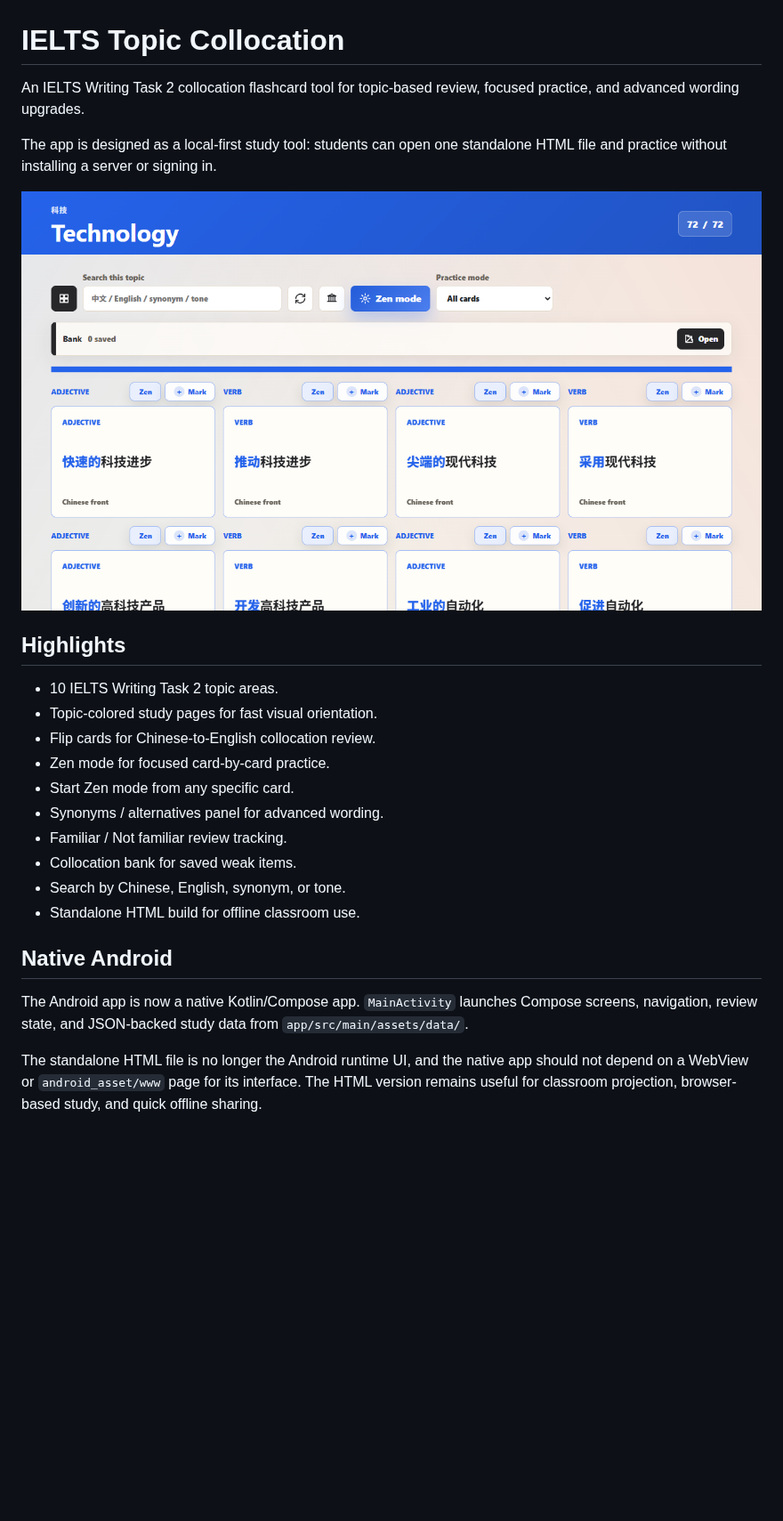
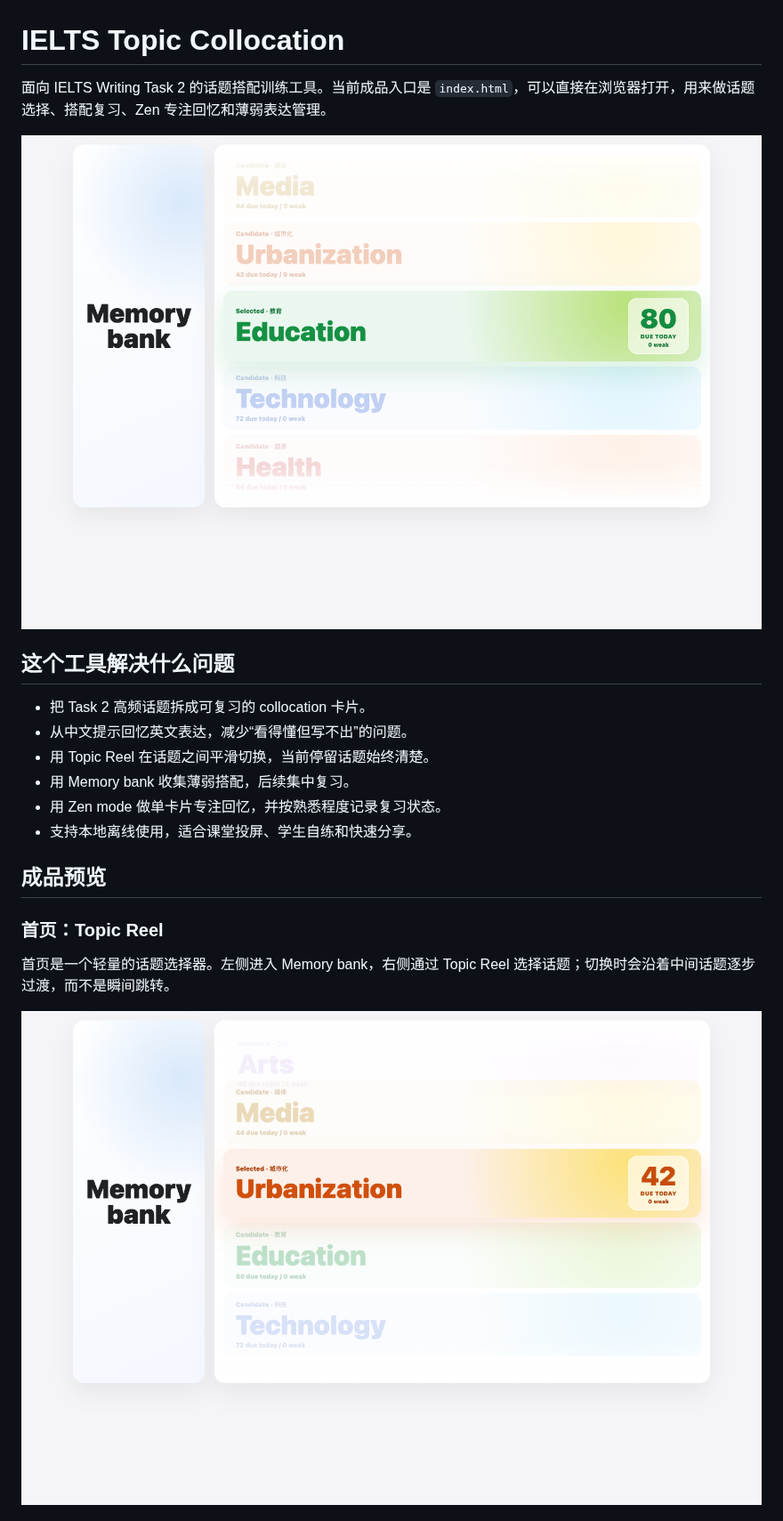
Before and after one commit to HectorZhu0811/IELTS-Topic-Collocation, a Markdown page: README.md, the part around one of its changes. Shown at 89% size. GitHub-like rendering; pictures changed too: docs/images/readme-topic-reel-home.png (added), docs/images/readme-topic-reel-transition.png (added); blank space fills up the shorter version.

Commit message:
docs: refresh README with final screenshots

```diff
--- a/README.md
+++ b/README.md
@@ -1,27 +1,23 @@
 # IELTS Topic Collocation
 
-An IELTS Writing Task 2 collocation flashcard tool for topic-based review, focused practice, and advanced wording upgrades.
+面向 IELTS Writing Task 2 的话题搭配训练工具。当前成品入口是 `index.html`，可以直接在浏览器打开，用来做话题选择、搭配复习、Zen 专注回忆和薄弱表达管理。
 
-The app is designed as a local-first study tool: students can open one standalone HTML file and practice without installing a server or signing in.
+![Topic Reel 首页](docs/images/readme-topic-reel-home.png)
 
-![Technology topic study page](docs/images/study-page.png)
+## 这个工具解决什么问题
 
-## Highlights
+- 把 Task 2 高频话题拆成可复习的 collocation 卡片。
+- 从中文提示回忆英文表达，减少“看得懂但写不出”的问题。
+- 用 Topic Reel 在话题之间平滑切换，当前停留话题始终清楚。
+- 用 Memory bank 收集薄弱搭配，后续集中复习。
+- 用 Zen mode 做单卡片专注回忆，并按熟悉程度记录复习状态。
+- 支持本地离线使用，适合课堂投屏、学生自练和快速分享。
 
-- 10 IELTS Writing Task 2 topic areas.
-- Topic-colored study pages for fast visual orientation.
-- Flip cards for Chinese-to-English collocation review.
-- Zen mode for focused card-by-card practice.
-- Start Zen mode from any specific card.
-- Synonyms / alternatives panel for advanced wording.
-- Familiar / Not familiar review tracking.
-- Collocation bank for saved weak items.
-- Search by Chinese, English, synonym, or tone.
-- Standalone HTML build for offline classroom use.
+## 成品预览
 
-## Native Android
+### 首页：Topic Reel
 
-The Android app is now a native Kotlin/Compose app. `MainActivity` launches Compose screens, navigation, review state, and JSON-backed study data from `app/src/main/assets/data/`.
+首页是一个轻量的话题选择器。左侧进入 Memory bank，右侧通过 Topic Reel 选择话题；切换时会沿着中间话题逐步过渡，而不是瞬间跳转。
 
-The standalone HTML file is no longer the Android runtime UI, and the native app should not depend on a WebView or `android_asset/www` page for its interface. The HTML version remains useful for classroom projection, browser-based study, and quick offline sharing.
+![Topic Reel 平滑切换](docs/images/readme-topic-reel-transition.png)
 
```
Also changed, not shown: other parts of README.md (+100 -76 lines), docs/images/readme-mobile-topic-reel.png (added), docs/images/readme-study-grid.png (added), docs/images/readme-zen-recall.png (added).
